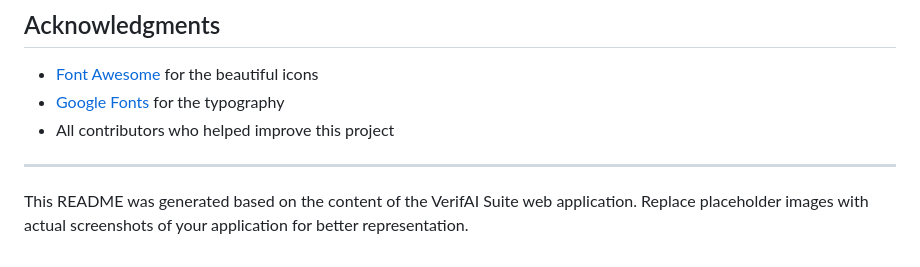
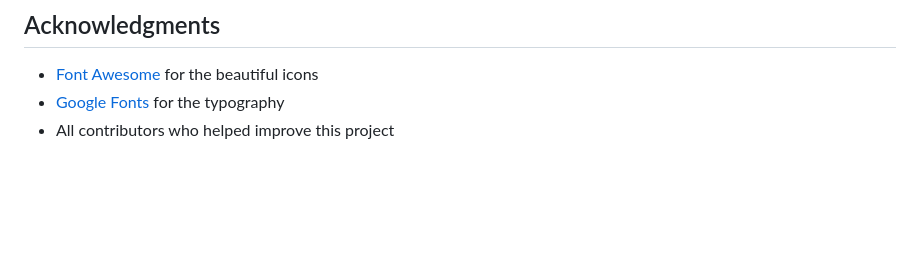
Before and after one commit to MSivananthan/VerifAI, a Markdown page: README.md, the part around the change. Rendered like a GitHub page; blank space fills up the shorter version.

```diff
--- a/README.md
+++ b/README.md
@@ -91,7 +91,3 @@ Project Link: [https://github.com/yourusername/verifai-suite](https://github.com
 - [Font Awesome](https://fontawesome.com) for the beautiful icons
 - [Google Fonts](https://fonts.google.com) for the typography
 - All contributors who helped improve this project
-
----
-
-This README was generated based on the content of the VerifAI Suite web application. Replace placeholder images with actual screenshots of your application for better representation.
```
